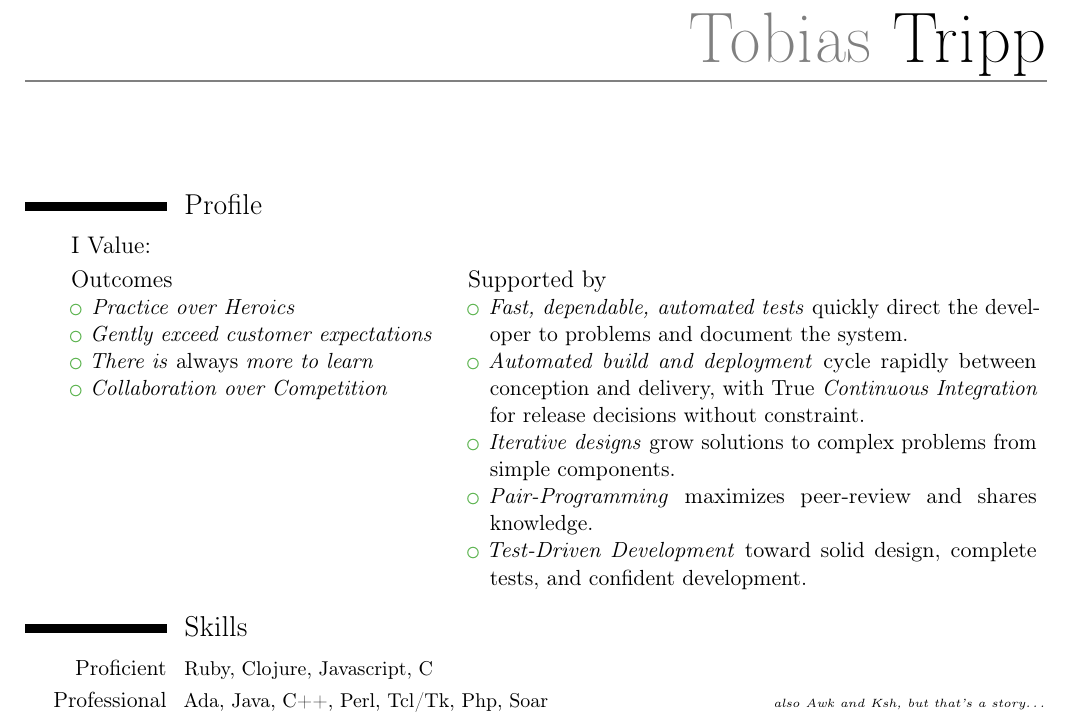
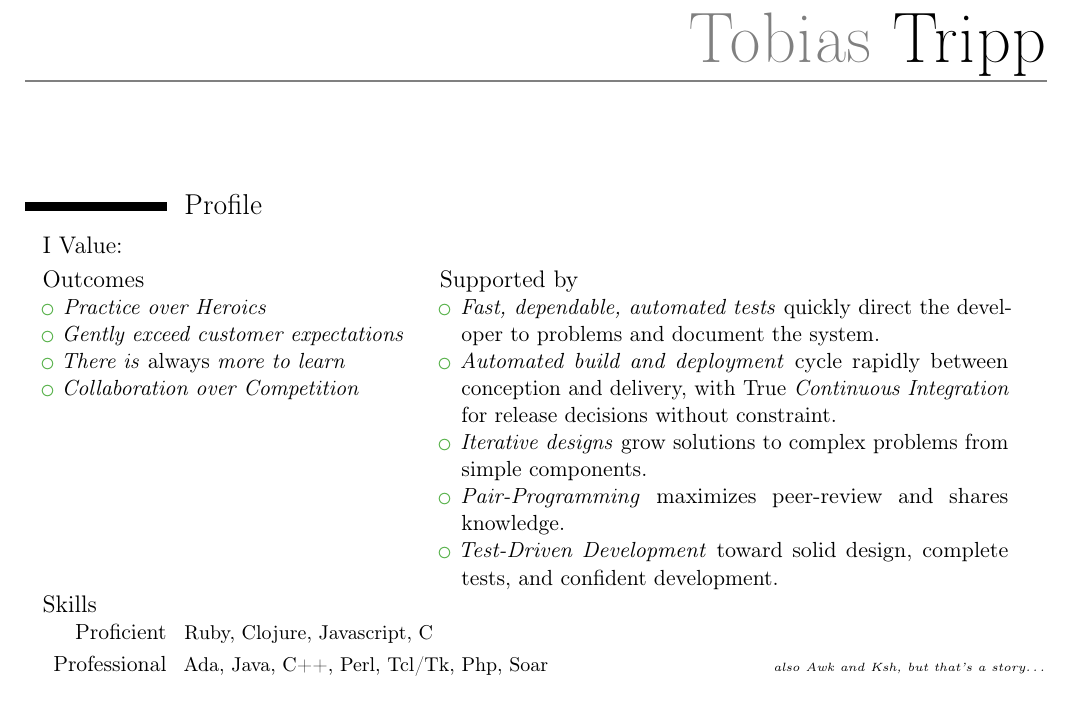
Before and after one commit to tobytripp/resume, a LaTeX CV (resume.tex): part of page 1 of 3, cut so that both start at the same text. Compiled offline with pdfLaTeX.

Commit message:
Demote some headings

```diff
--- a/resume.tex
+++ b/resume.tex
@@ -25,10 +25,9 @@
 \section{Profile}
 
 \begin{minipage}{\textwidth}
-  \setlength{\hintscolumnwidth}{0.5cm}
+  \setlength{\hintscolumnwidth}{0pt}
   \setlength{\maincolumnwidth}{\textwidth-1cm}
   \subsection{I Value:}
-
   \begin{cvcolumns}
     \cvcolumn[0.4]{Outcomes}{%
       \begin{itemize}%
@@ -54,8 +53,11 @@
   \end{cvcolumns}
 \end{minipage}
 
+\begin{minipage}{\textwidth}
+  \setlength{\hintscolumnwidth}{0pt}
+  \subsection{Skills}
+\end{minipage}
 
-\section{Skills}
 \cvitemwithcomment{Proficient}{\small Ruby, Clojure, Javascript, C}{}
 \cvitemwithcomment{Professional}{\small Ada, Java, C++, Perl, Tcl/Tk, Php,
   Soar} {\tiny also Awk and Ksh, but that's a story\ldots}
```
Also changed, not shown: resume.pdf.
